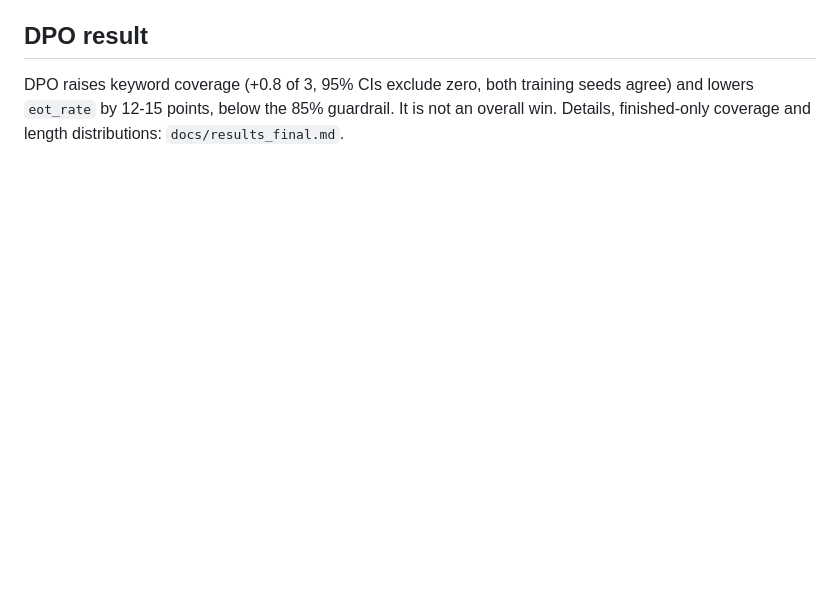
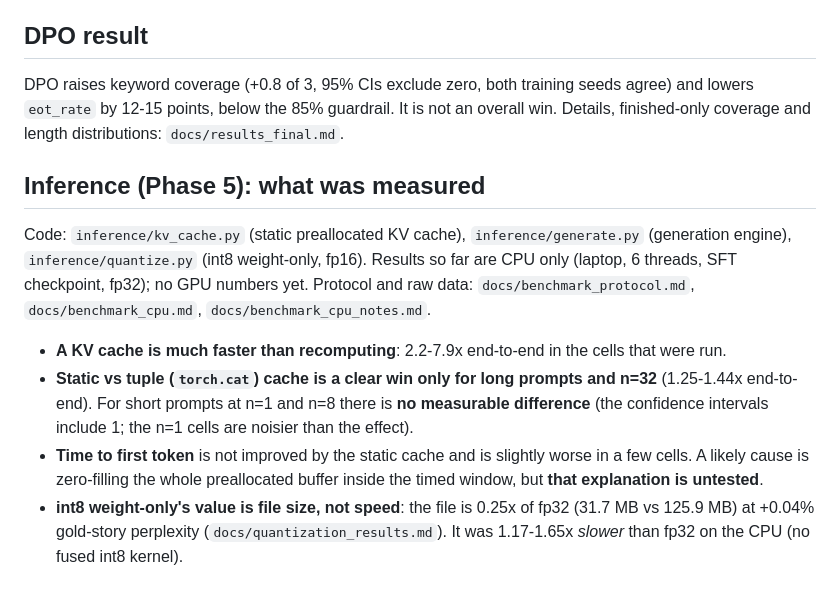
Before and after one commit to Priyanshaur/Glassbox, a Markdown page: README.md, the part around the change. Drawn GitHub-style; blank space fills up the shorter version.

Commit message:
README: summarise Phase 5 CPU results (static vs tuple, TTFT untested, int8 = size not speed)

```diff
--- a/README.md
+++ b/README.md
@@ -113,3 +113,25 @@ DPO raises keyword coverage (+0.8 of 3, 95% CIs exclude zero, both training
 seeds agree) and lowers `eot_rate` by 12-15 points, below the 85% guardrail.
 It is not an overall win. Details, finished-only coverage and length
 distributions: `docs/results_final.md`.
+
+## Inference (Phase 5): what was measured
+
+Code: `inference/kv_cache.py` (static preallocated KV cache), `inference/generate.py`
+(generation engine), `inference/quantize.py` (int8 weight-only, fp16). Results so
+far are CPU only (laptop, 6 threads, SFT checkpoint, fp32); no GPU numbers yet.
+Protocol and raw data: `docs/benchmark_protocol.md`, `docs/benchmark_cpu.md`,
+`docs/benchmark_cpu_notes.md`.
+
+- **A KV cache is much faster than recomputing**: 2.2-7.9x end-to-end in the cells
+  that were run.
+- **Static vs tuple (`torch.cat`) cache is a clear win only for long prompts and
+  n=32** (1.25-1.44x end-to-end). For short prompts at n=1 and n=8 there is **no
+  measurable difference** (the confidence intervals include 1; the n=1 cells are
+  noisier than the effect).
+- **Time to first token** is not improved by the static cache and is slightly worse
+  in a few cells. A likely cause is zero-filling the whole preallocated buffer
+  inside the timed window, but **that explanation is untested**.
+- **int8 weight-only's value is file size, not speed**: the file is 0.25x of fp32
+  (31.7 MB vs 125.9 MB) at +0.04% gold-story perplexity
+  (`docs/quantization_results.md`). It was 1.17-1.65x *slower* than fp32 on the CPU
+  (no fused int8 kernel).
```
